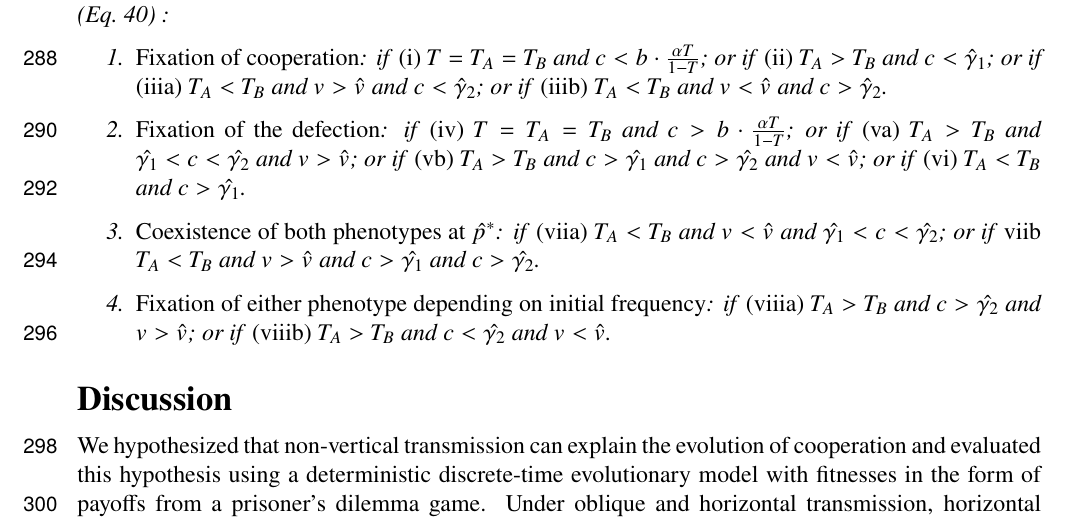
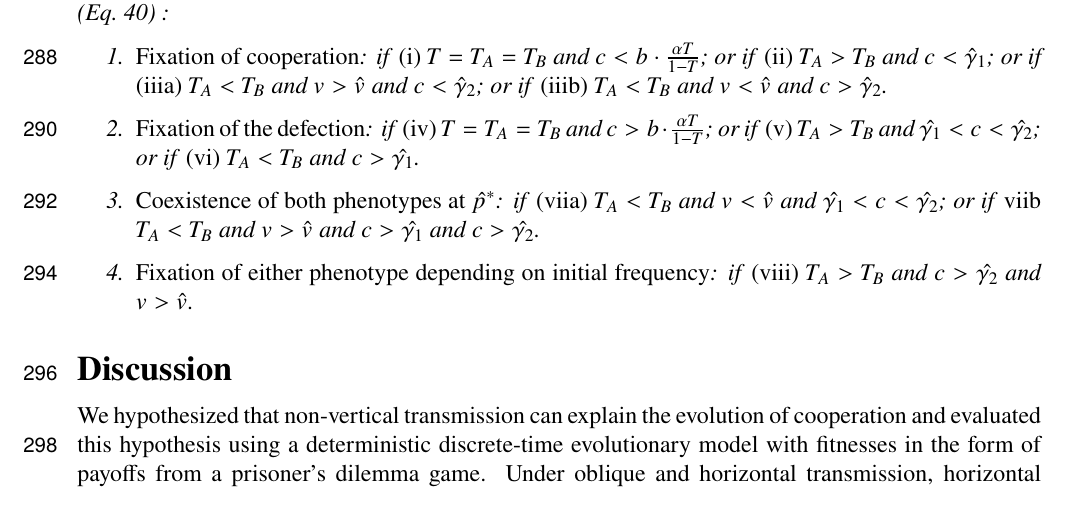
Before and after one commit to yoavram-lab/CulturalCooperation, a LaTeX document (ms/main.tex): part of page 10 of 18, cut so that both start at the same text. Compiled offline with pdfLaTeX.

Commit message:
Fix result 3

```diff
--- a/ms/main.tex
+++ b/ms/main.tex
@@ -717,15 +717,13 @@ With vertical, horizontal, and oblique transmission, the cultural evolution of a
 	if \emph{(iiib)} $T_A<T_B$ and $v<\hat v$ and $c > \hat\gamma_2$.
 \item \emph{Fixation of the defection}:
 	if \emph{(iv)}  $T=T_A=T_B$ and $c > b\cdot \frac{\alpha T}{1-T}$; or
-  if \emph{(va)} $T_A>T_B$ and $\hat{\gamma_1} < c < \hat{\gamma_2}$ and $v>\hat{v}$; or
-  if \emph{(vb)} $T_A>T_B$ and $ c > \hat{\gamma_1} $ and $ c > \hat{\gamma_2}$ and $v<\hat{v}$; or
+  if \emph{(v)} $T_A>T_B$ and $\hat{\gamma_1} < c < \hat{\gamma_2}$; or
 	if \emph{(vi)} $T_A<T_B$ and $c>\hat{\gamma_1}$.
 \item \emph{Coexistence of both phenotypes at $\hat{p}^*$}:
   if \emph{(viia)} $T_A < T_B$ and $v<\hat{v}$ and $\hat{\gamma_1}<c<\hat{\gamma_2}$; or
   if \emph{viib} $T_A < T_B$ and $v>\hat{v}$ and $c>\hat{\gamma_1}$ and $c>\hat{\gamma_2}$. %$0<\beta_3<\beta_1$.
 \item \emph{Fixation of either phenotype depending on initial frequency}:
-  if \emph{(viiia)}  $T_A>T_B$ and $c > \hat{\gamma_2}$ and $v>\hat{v}$; or
-  if \emph{(viiib)}  $T_A>T_B$ and $c < \hat{\gamma_2}$ and $v<\hat{v}$.
+  if \emph{(viii)}  $T_A>T_B$ and $c > \hat{\gamma_2}$ and $v>\hat{v}$.
 \end{enumerate}
 \end{result}
 
```
Also changed, not shown: ms/main.pdf.
